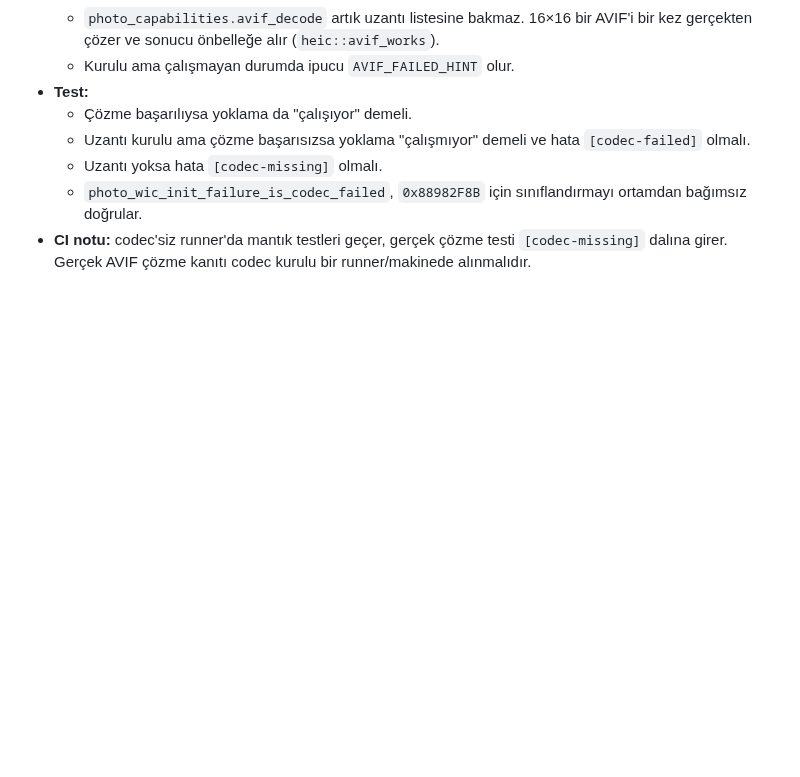
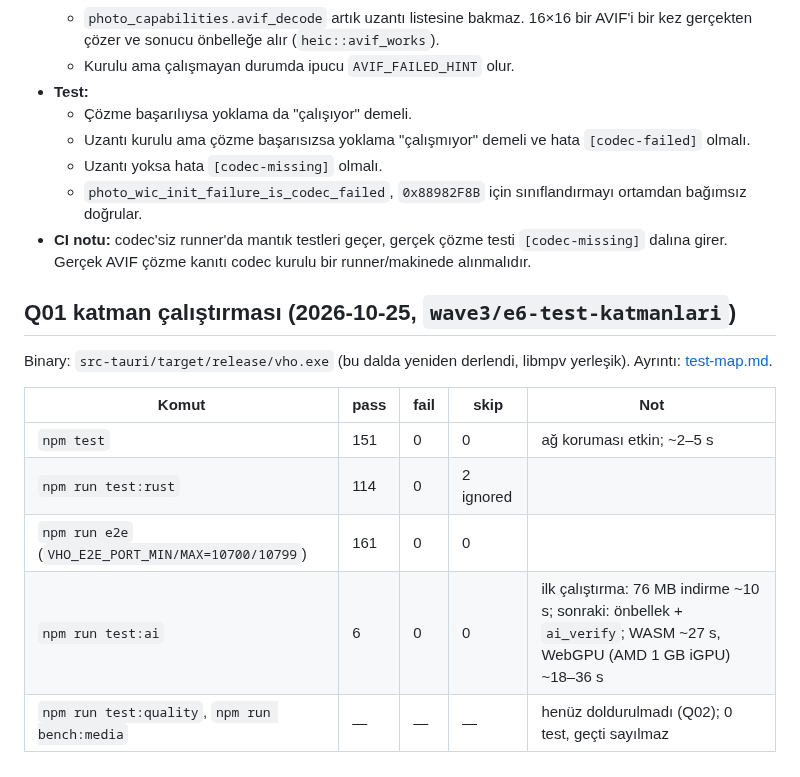
Before and after one commit to turkuazcode/hs-studio, a Markdown page: docs/status/test-baseline.md, the part around the change. Drawn GitHub-style; blank space fills up the shorter version.

```diff
--- a/docs/status/test-baseline.md
+++ b/docs/status/test-baseline.md
@@ -34,3 +34,14 @@ E2E başlatıcısı her zaman `VHO_DATA_DIR` (geçici), `VHO_DISABLE_SYSTEM_SUSP
   - Uzantı yoksa hata `[codec-missing]` olmalı.
   - `photo_wic_init_failure_is_codec_failed`, `0x88982F8B` için sınıflandırmayı ortamdan bağımsız doğrular.
 - **CI notu:** codec'siz runner'da mantık testleri geçer, gerçek çözme testi `[codec-missing]` dalına girer. Gerçek AVIF çözme kanıtı codec kurulu bir runner/makinede alınmalıdır.
+
+## Q01 katman çalıştırması (2026-10-25, `wave3/e6-test-katmanlari`)
+Binary: `src-tauri/target/release/vho.exe` (bu dalda yeniden derlendi, libmpv yerleşik). Ayrıntı: [test-map.md](test-map.md).
+
+| Komut | pass | fail | skip | Not |
+|---|---|---|---|---|
+| `npm test` | 151 | 0 | 0 | ağ koruması etkin; ~2–5 s |
+| `npm run test:rust` | 114 | 0 | 2 ignored | |
+| `npm run e2e` (`VHO_E2E_PORT_MIN/MAX=10700/10799`) | 161 | 0 | 0 | |
+| `npm run test:ai` | 6 | 0 | 0 | ilk çalıştırma: 76 MB indirme ~10 s; sonraki: önbellek + `ai_verify`; WASM ~27 s, WebGPU (AMD 1 GB iGPU) ~18–36 s |
+| `npm run test:quality`, `npm run bench:media` | — | — | — | henüz doldurulmadı (Q02); 0 test, geçti sayılmaz |
```
Also changed, not shown: docs/plans/08-uygulama-sirasi-ve-durum.md (+2 -1 lines), docs/status/implementation-status.md (+3 -3 lines).
